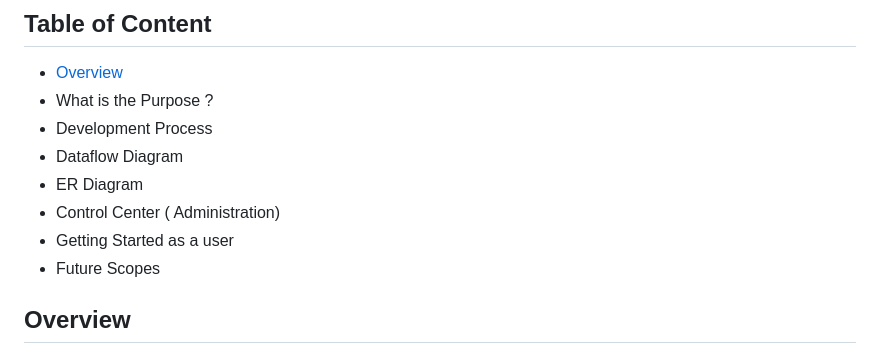
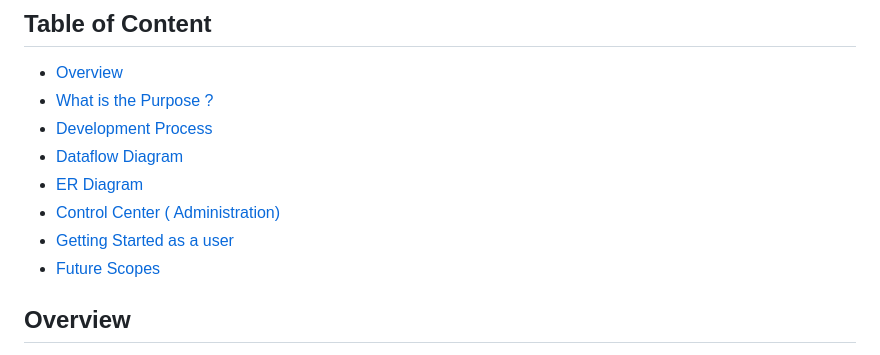
Before and after one commit to kunurudra41/eLibrary, a Markdown page: README.md, the part around one of its changes. Rendered like a GitHub page.

```diff
--- a/README.md
+++ b/README.md
@@ -18,13 +18,13 @@ Currently Available on [**https://elib.rf.gd**](https://elib.rf.gd)
 
 ## **Table of Content**
 - [Overview](#Overview)
-- What is the Purpose ?
-- Development Process
-- Dataflow Diagram
-- ER Diagram
-- Control Center ( Administration)
-- Getting Started as a user
-- Future Scopes
+- [What is the Purpose ?](#What-is-the-Purpose-?)
+- [Development Process](#Development-Process)
+- [Dataflow Diagram](Data-Flow-Diagram-(DFD))
+- [ER Diagram](#ER-Diagram)
+- [Control Center ( Administration)](Control-Center (Administrative Panel))
+- [Getting Started as a user](#Getting-Started-as-User)
+- [Future Scopes](#Future-Scope)
 
 ## Overview
 E-Library is a web application which is a digital version of conventional libraries. Unlike conventional libraries, which are bound by physical constraints and operating hours, the E-Library offers unparalleled convenience and flexibility. Users can seamlessly navigate through a vast collection of e-books, articles, research papers, from any location with internet connectivity, at any time of the day.
```
Also changed, not shown: other parts of README.md (+1 -1 lines).
